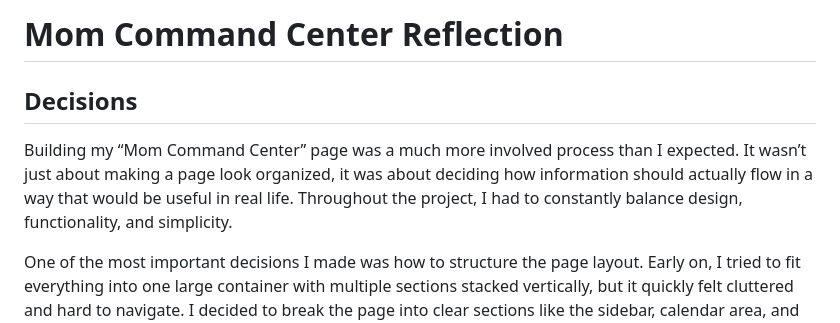
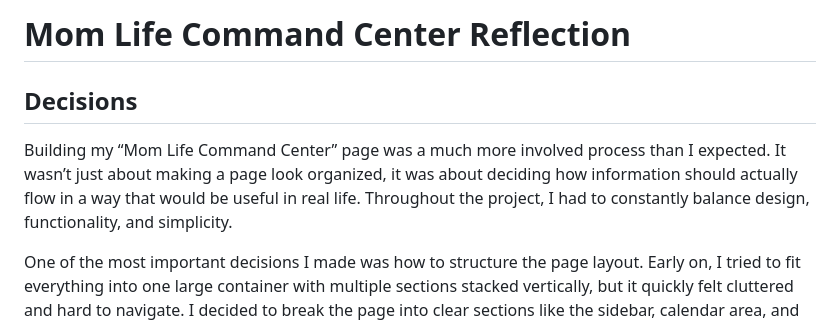
Before and after one commit to marina-a06/MyWebDesign4303, a Markdown page: RELECTION.md, the part around the change. Drawn GitHub-style.

Commit message:
updating
updating reflection

```diff
--- a/RELECTION.md
+++ b/RELECTION.md
@@ -1,7 +1,7 @@
-# Mom Command Center Reflection
+# Mom Life Command Center Reflection
 
 ## Decisions
-Building my “Mom Command Center” page was a much more involved process than I expected. It wasn’t just about making a page look organized, it was about deciding how information should actually flow in a way that would be useful in real life. Throughout the project, I had to constantly balance design, functionality, and simplicity.
+Building my “Mom Life Command Center” page was a much more involved process than I expected. It wasn’t just about making a page look organized, it was about deciding how information should actually flow in a way that would be useful in real life. Throughout the project, I had to constantly balance design, functionality, and simplicity.
 
 One of the most important decisions I made was how to structure the page layout. Early on, I tried to fit everything into one large container with multiple sections stacked vertically, but it quickly felt cluttered and hard to navigate. I decided to break the page into clear sections like the sidebar, calendar area, and activity tracker. This made the interface easier to understand and helped me think more like a user instead of just a developer. I also chose to use a consistent “card” style for key components so the design would feel unified rather than scattered.
 
```
